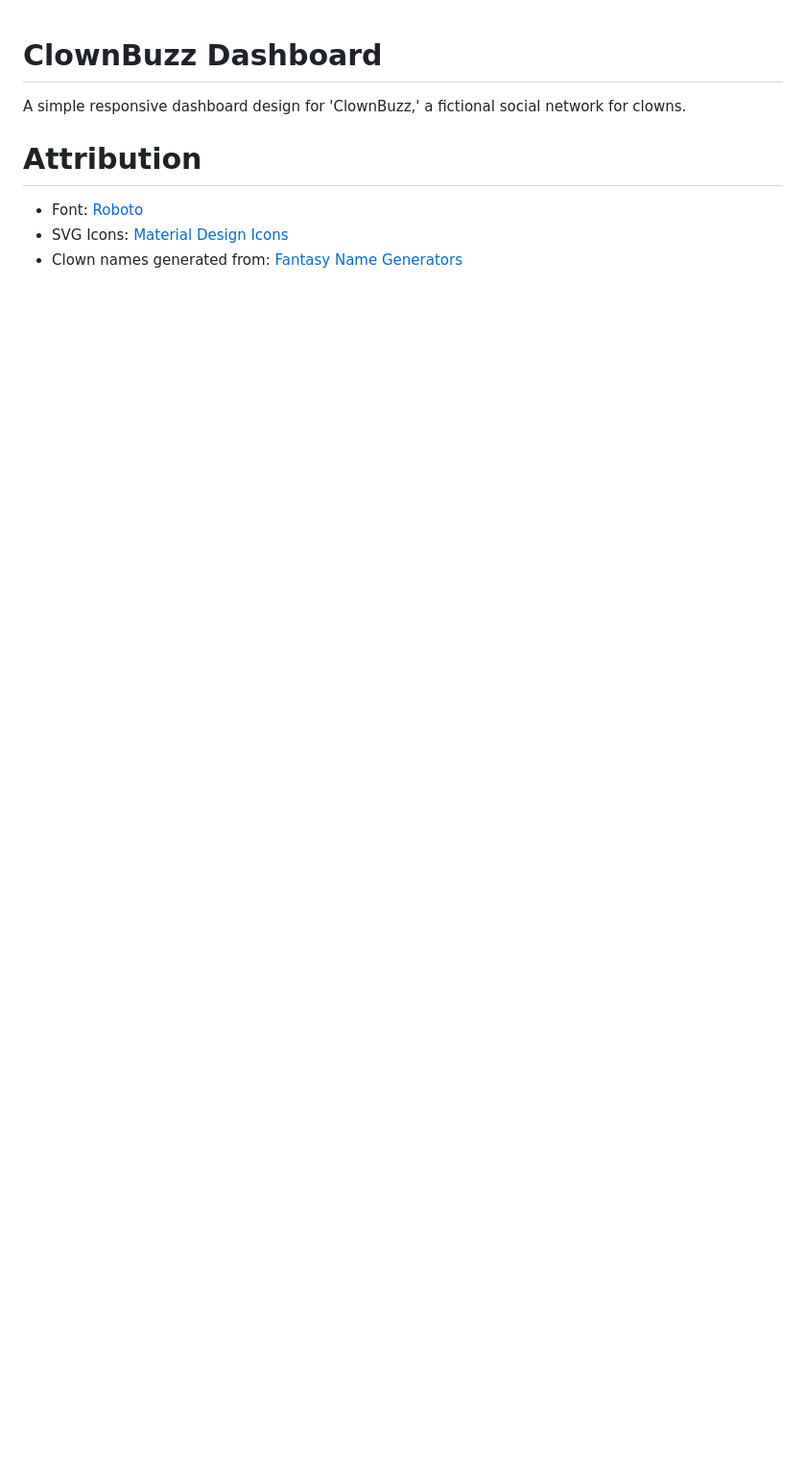
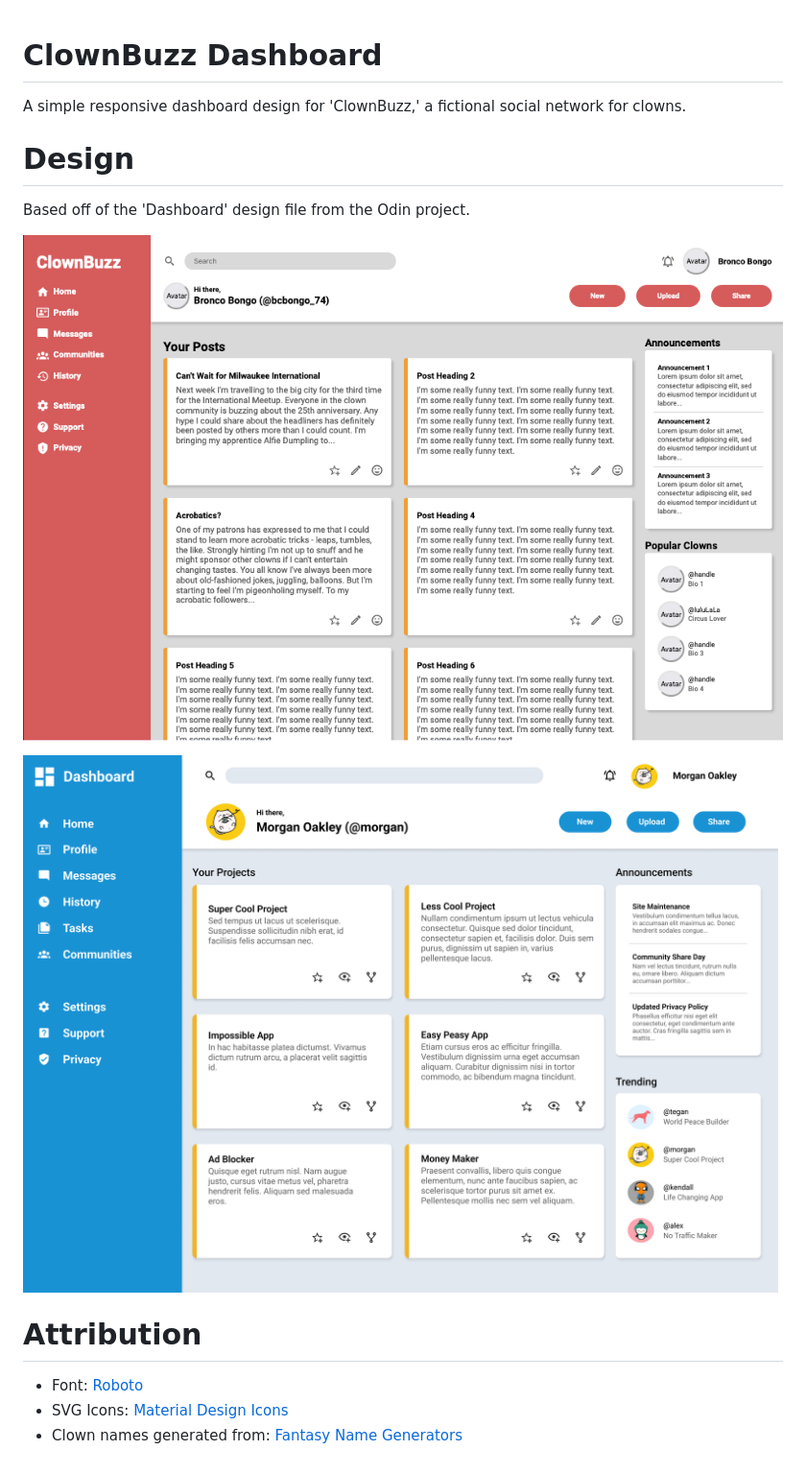
Before and after one commit to gibbonhug/dashboard, a Markdown page: .github/README.md, the part around the change. Shown: that part at 96% size. GitHub-like rendering; pictures changed too: .github/odin-file.png (added), .github/scr.png (added); blank space fills up the shorter version.

Commit message:
Update README with imgs of original and my design, add img files for this

```diff
--- a/.github/README.md
+++ b/.github/README.md
@@ -1,8 +1,14 @@
 # ClownBuzz Dashboard
 A simple responsive dashboard design for 'ClownBuzz,' a fictional social network for clowns.
 
+# Design
+Based off of the 'Dashboard' design file from the Odin project.
+
+![Screenshot of ClownBuzz dashboard](scr.png)
+
+![Original design file](odin-file.png)
+
 # Attribution
-
 - Font: [Roboto](https://fonts.google.com/specimen/Roboto)
 - SVG Icons: [Material Design Icons](https://materialdesignicons.com/)
 - Clown names generated from: [Fantasy Name Generators](https://www.fantasynamegenerators.com/clown-names.php)
```
